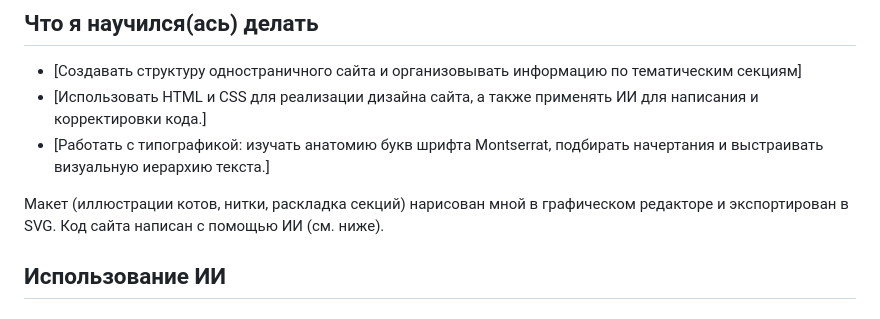
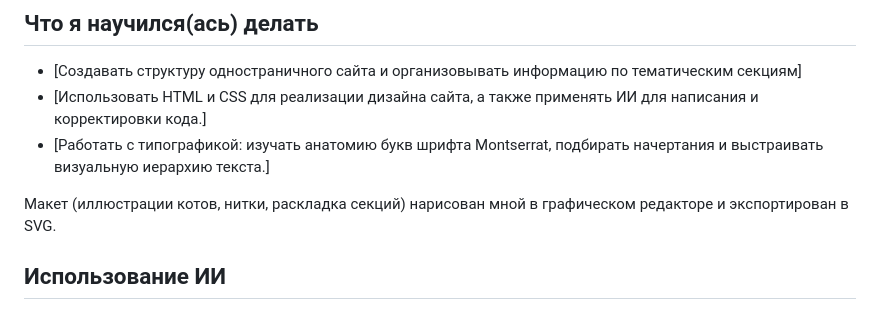
Before and after one commit to ImBiReChKa/Montserrat, a Markdown page: README.md, the part around the change. Rendered like a GitHub page.

```diff
--- a/README.md
+++ b/README.md
@@ -22,7 +22,7 @@
 - [Использовать HTML и CSS для реализации дизайна сайта, а также применять ИИ для написания и корректировки кода.]
 - [Работать с типографикой: изучать анатомию букв шрифта Montserrat, подбирать начертания и выстраивать визуальную иерархию текста.]
 
-Макет (иллюстрации котов, нитки, раскладка секций) нарисован мной в графическом редакторе и экспортирован в SVG. Код сайта написан с помощью ИИ (см. ниже).
+Макет (иллюстрации котов, нитки, раскладка секций) нарисован мной в графическом редакторе и экспортирован в SVG.
 
 ## Использование ИИ
 
```
